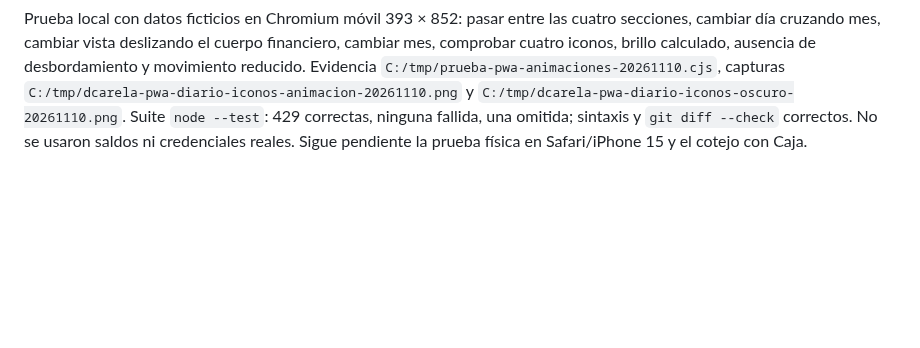
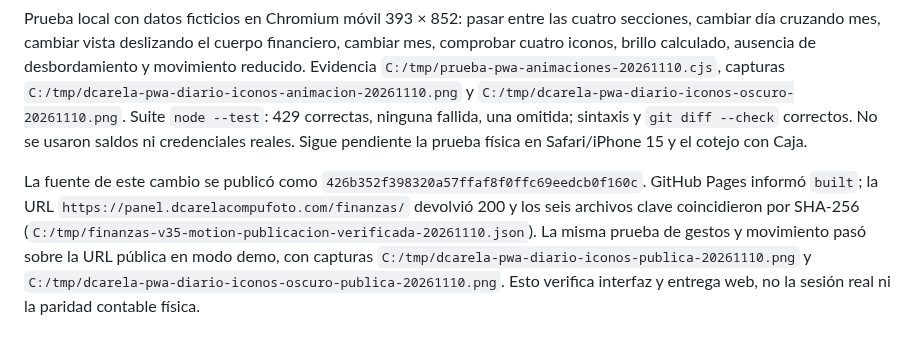
Before and after one commit to erickcarela58-star/dcarela-panel, a Markdown page: CONTINUIDAD.md, the part around the change. GitHub-like rendering; blank space fills up the shorter version.

Commit message:
Document published Finance PWA motion verification

```diff
--- a/CONTINUIDAD.md
+++ b/CONTINUIDAD.md
@@ -175,3 +175,5 @@ Ese ajuste de caché se publicó en `main` como `3552412998092f7e550d85923cbdf8a
 El contenido bajo la cabecera de Diario/Calendario/Semana/Mes/Resumen/Estadísticas ahora acepta un gesto horizontal para pasar a la vista financiera contigua. Los gestos anidados siguen teniendo prioridad: la tira de siete fechas cambia día y la franja del mes cambia mes. La barra inferior conserva sus cuatro secciones, ahora con iconos vectoriales del propio paquete, nombre legible, estado activo y transición breve. Los totales, títulos y filas principales revelan su contenido al entrar; los importes y el saldo tienen un brillo contenido en claro y oscuro. `prefers-reduced-motion` quita las transiciones. Se versionaron `app.js` y `monochrome-glass-v35.css` como `35.10` y la caché del service worker como `v35-monochrome-10`.
 
 Prueba local con datos ficticios en Chromium móvil 393 × 852: pasar entre las cuatro secciones, cambiar día cruzando mes, cambiar vista deslizando el cuerpo financiero, cambiar mes, comprobar cuatro iconos, brillo calculado, ausencia de desbordamiento y movimiento reducido. Evidencia `C:/tmp/prueba-pwa-animaciones-20261110.cjs`, capturas `C:/tmp/dcarela-pwa-diario-iconos-animacion-20261110.png` y `C:/tmp/dcarela-pwa-diario-iconos-oscuro-20261110.png`. Suite `node --test`: 429 correctas, ninguna fallida, una omitida; sintaxis y `git diff --check` correctos. No se usaron saldos ni credenciales reales. Sigue pendiente la prueba física en Safari/iPhone 15 y el cotejo con Caja.
+
+La fuente de este cambio se publicó como `426b352f398320a57ffaf8f0ffc69eedcb0f160c`. GitHub Pages informó `built`; la URL `https://panel.dcarelacompufoto.com/finanzas/` devolvió 200 y los seis archivos clave coincidieron por SHA-256 (`C:/tmp/finanzas-v35-motion-publicacion-verificada-20261110.json`). La misma prueba de gestos y movimiento pasó sobre la URL pública en modo demo, con capturas `C:/tmp/dcarela-pwa-diario-iconos-publica-20261110.png` y `C:/tmp/dcarela-pwa-diario-iconos-oscuro-publica-20261110.png`. Esto verifica interfaz y entrega web, no la sesión real ni la paridad contable física.
```
